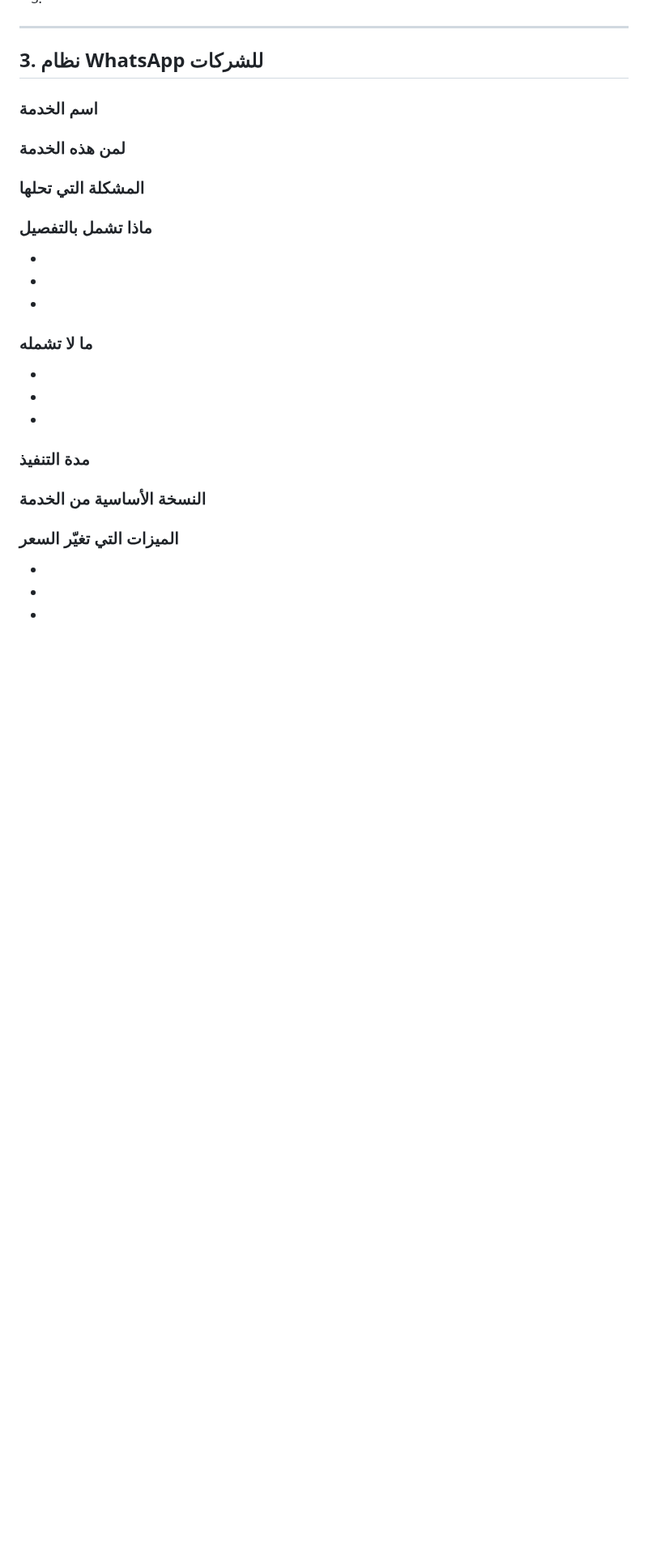
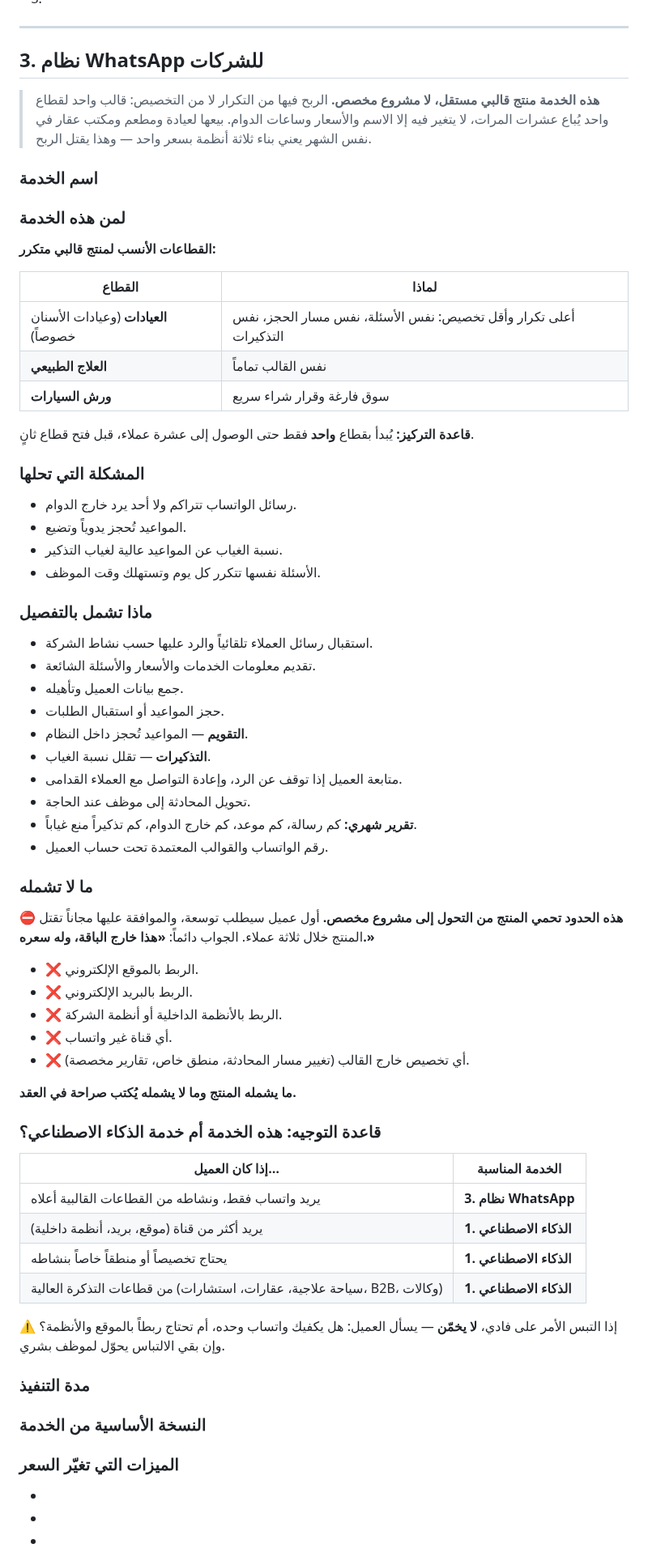
Before and after one commit to amjad11555/baiger-aa, a Markdown page: knowledge/services.md, the part around the change. Shown at 81% size. Rendered like a GitHub page; blank space fills up the shorter version.

```diff
--- a/knowledge/services.md
+++ b/knowledge/services.md
@@ -489,26 +489,68 @@
 
 ## 3. نظام WhatsApp للشركات
 
+> **هذه الخدمة منتج قالبي مستقل، لا مشروع مخصص.** الربح فيها من التكرار لا من التخصيص:
+> قالب واحد لقطاع واحد يُباع عشرات المرات، لا يتغير فيه إلا الاسم والأسعار وساعات الدوام.
+> بيعها لعيادة ومطعم ومكتب عقار في نفس الشهر يعني بناء ثلاثة أنظمة بسعر واحد — وهذا يقتل الربح.
+
 ### اسم الخدمة
 <!-- الاسم التجاري الذي يُذكر للعميل -->
 
 ### لمن هذه الخدمة
-<!-- نوع العميل / القطاع / حجم النشاط -->
+
+**القطاعات الأنسب لمنتج قالبي متكرر:**
+
+| القطاع | لماذا |
+| --- | --- |
+| **العيادات** (وعيادات الأسنان خصوصاً) | أعلى تكرار وأقل تخصيص: نفس الأسئلة، نفس مسار الحجز، نفس التذكيرات |
+| **العلاج الطبيعي** | نفس القالب تماماً |
+| **ورش السيارات** | سوق فارغة وقرار شراء سريع |
+
+**قاعدة التركيز:** يُبدأ بقطاع **واحد** فقط حتى الوصول إلى عشرة عملاء، قبل فتح قطاع ثانٍ.
 
 ### المشكلة التي تحلها
-<!-- الوجع الحقيقي الذي يعاني منه العميل قبل الخدمة -->
+- رسائل الواتساب تتراكم ولا أحد يرد خارج الدوام.
+- المواعيد تُحجز يدوياً وتضيع.
+- نسبة الغياب عن المواعيد عالية لغياب التذكير.
+- الأسئلة نفسها تتكرر كل يوم وتستهلك وقت الموظف.
 
 ### ماذا تشمل بالتفصيل
-<!-- بنود قابلة للتسليم، كل بند سطر مستقل -->
--
--
--
+- استقبال رسائل العملاء تلقائياً والرد عليها حسب نشاط الشركة.
+- تقديم معلومات الخدمات والأسعار والأسئلة الشائعة.
+- جمع بيانات العميل وتأهيله.
+- حجز المواعيد أو استقبال الطلبات.
+- **التقويم** — المواعيد تُحجز داخل النظام.
+- **التذكيرات** — تقلل نسبة الغياب.
+- متابعة العميل إذا توقف عن الرد، وإعادة التواصل مع العملاء القدامى.
+- تحويل المحادثة إلى موظف عند الحاجة.
+- **تقرير شهري:** كم رسالة، كم موعد، كم خارج الدوام، كم تذكيراً منع غياباً.
+- رقم الواتساب والقوالب المعتمدة تحت حساب العميل.
 
 ### ما لا تشمله
-<!-- حدود واضحة تمنع أي التباس أو وعود زائدة -->
--
--
--
+
+⛔ **هذه الحدود تحمي المنتج من التحول إلى مشروع مخصص.** أول عميل سيطلب توسعة،
+والموافقة عليها مجاناً تقتل المنتج خلال ثلاثة عملاء. الجواب دائماً:
+**«هذا خارج الباقة، وله سعره.»**
+
+- ❌ الربط بالموقع الإلكتروني.
+- ❌ الربط بالبريد الإلكتروني.
+- ❌ الربط بالأنظمة الداخلية أو أنظمة الشركة.
+- ❌ أي قناة غير واتساب.
+- ❌ أي تخصيص خارج القالب (تغيير مسار المحادثة، منطق خاص، تقارير مخصصة).
+
+**ما يشمله المنتج وما لا يشمله يُكتب صراحة في العقد.**
+
+### قاعدة التوجيه: هذه الخدمة أم خدمة الذكاء الاصطناعي؟
+
+| إذا كان العميل… | الخدمة المناسبة |
+| --- | --- |
+| يريد واتساب فقط، ونشاطه من القطاعات القالبية أعلاه | **3. نظام WhatsApp** |
+| يريد أكثر من قناة (موقع، بريد، أنظمة داخلية) | **1. الذكاء الاصطناعي** |
+| يحتاج تخصيصاً أو منطقاً خاصاً بنشاطه | **1. الذكاء الاصطناعي** |
+| من قطاعات التذكرة العالية (سياحة علاجية، عقارات، استشارات، B2B، وكالات) | **1. الذكاء الاصطناعي** |
+
+⚠️ إذا التبس الأمر على فادي، **لا يخمّن** — يسأل العميل: هل يكفيك واتساب وحده،
+أم تحتاج ربطاً بالموقع والأنظمة؟ وإن بقي الالتباس يحوّل لموظف بشري.
 
 ### مدة التنفيذ
 <!-- مدة الأساس، وكم تضيف كل إضافة على المدة -->
```
Also changed, not shown: knowledge/pricing-internal.md (+31 -15 lines).
